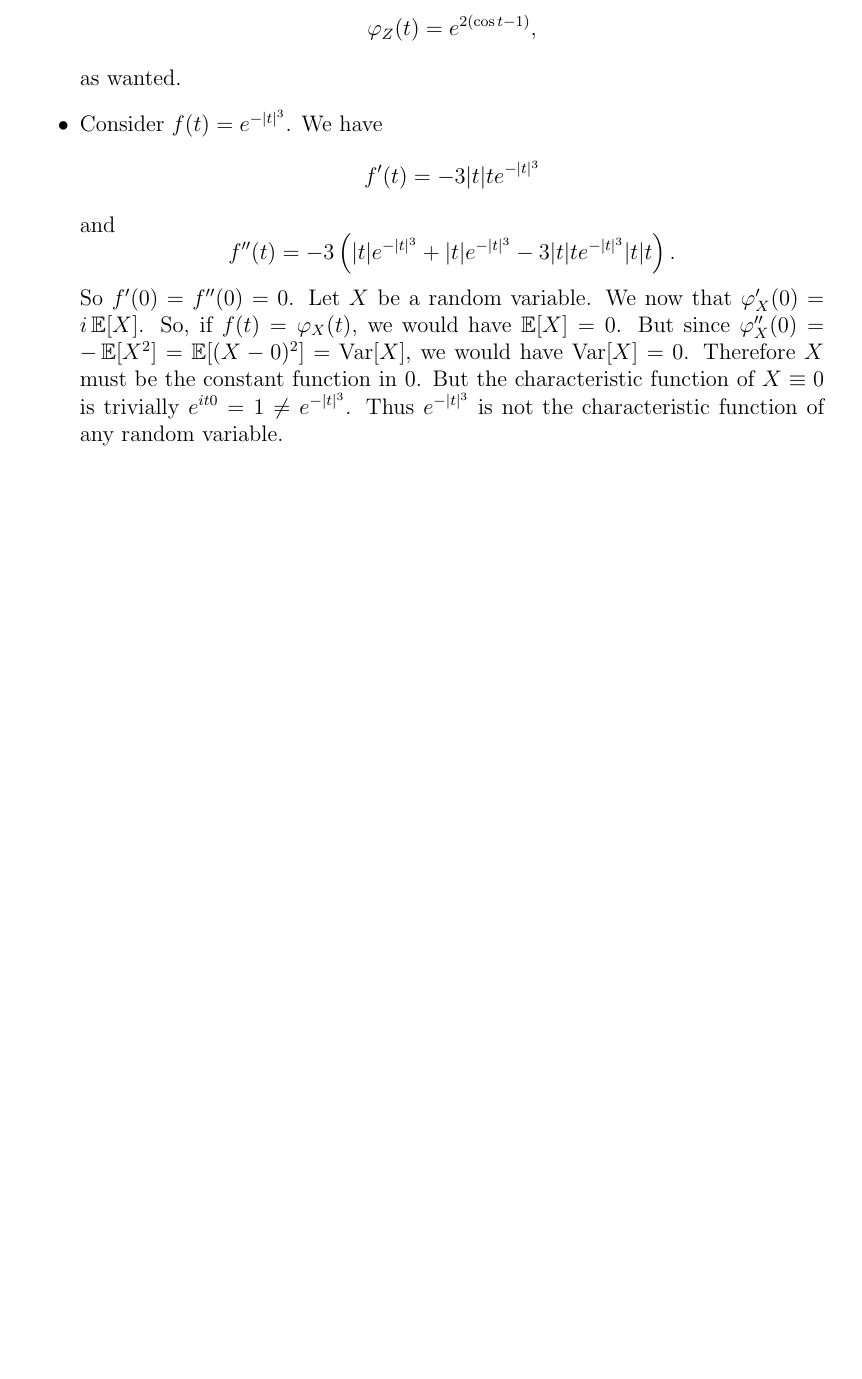
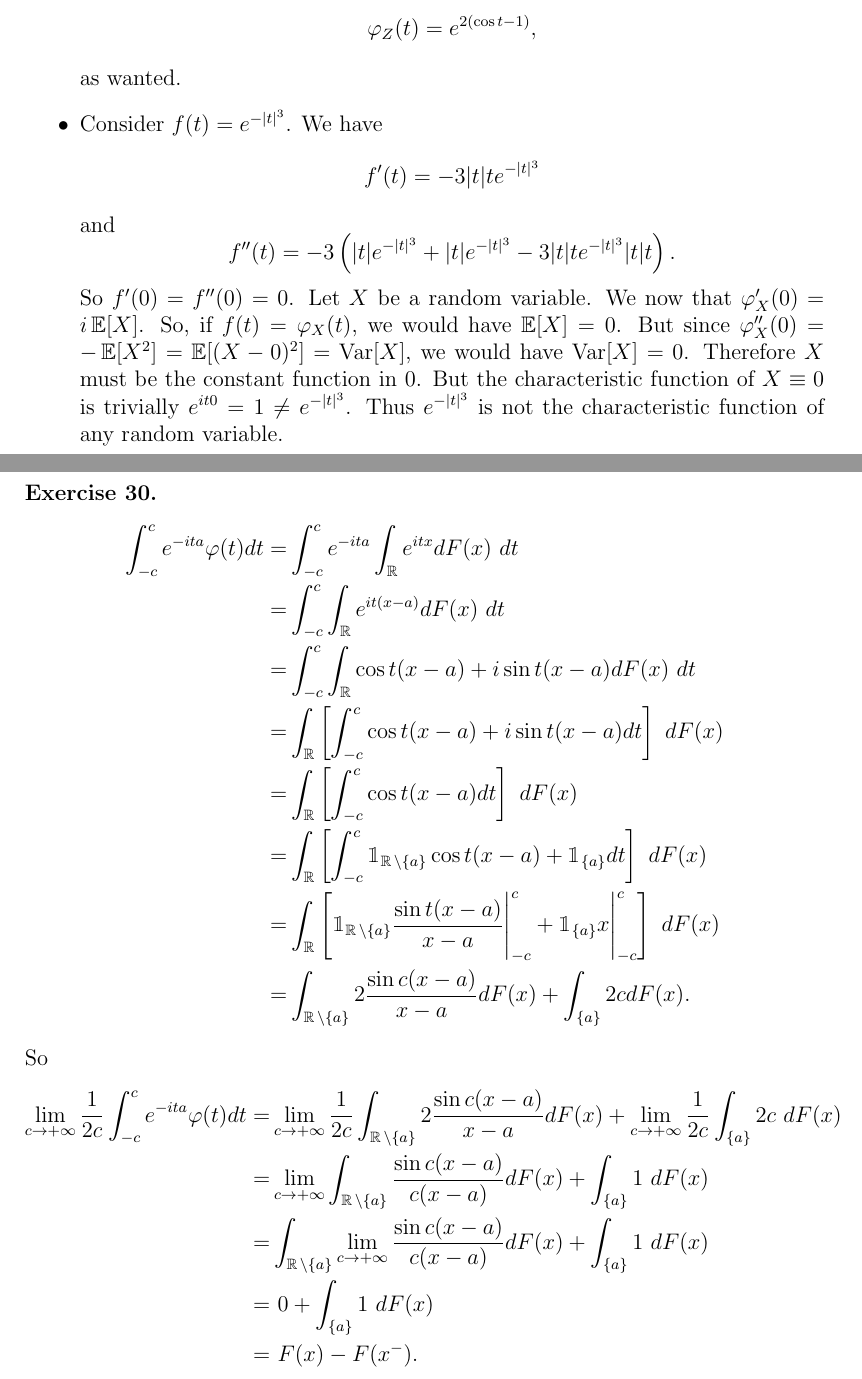
Before and after one commit to korg91/AdvancedProbabilityTheory, a LaTeX problem sheet (Exercises/advanced-prob_ex5.tex): part of page 5 of 5 before the commit and two parts of pages 5 and 6 of 6 after it, the two joined at a grey line, cut so that both start at the same text, the shorter picture padded with empty space. Compiled offline with pdfLaTeX.

Commit message:
added second sheet

```diff
--- a/Exercises/advanced-prob_ex5.tex
+++ b/Exercises/advanced-prob_ex5.tex
@@ -319,4 +319,28 @@ f''(t)= -3 \left( |t|e^{-|t|^3} + |t|e^{-|t|^3} -3|t|te^{-|t|^3}|t|t \right).
 \]
 So $f'(0)=f''(0)=0$. Let $X$ be a random variable. We now that $\phi'_X(0)=i\E[X]$. So, if $f(t)=\phi_X(t)$, we would have $\E[X]=0$. But since $\phi''_X(0)=-\E[X^2]=\E[(X-0)^2]=\Var[X]$, we would have $\Var[X]=0$. Therefore $X$ must be the constant function in $0$. But the characteristic function of $X \equiv 0$ is trivially $e^{it0}=1 \neq e^{-|t|^3}$. Thus $e^{-|t|^3}$ is not the characteristic function of any random variable.
 \end{itemize}
+
+\paragraph{Exercise 30.}
+\begin{align*}
+\int_{-c}^c e^{-ita} \phi(t) dt
+=& \int_{-c}^c e^{-ita} \int_\R e^{itx} dF(x) \ dt \\
+=& \int_{-c}^c \int_\R e^{it(x-a)} dF(x) \ dt \\
+=& \int_{-c}^c \int_\R \cos t(x-a) + i\sin t(x-a) dF(x) \ dt \\
+=& \int_\R \left[ \int_{-c}^c \cos t(x-a) + i\sin t(x-a) dt \right] \ dF(x) \\
+=& \int_\R \left[ \int_{-c}^c \cos t(x-a) dt \right] \ dF(x) \\
+=& \int_\R \left[ \int_{-c}^c \1_{\R \sm \{a\}} \cos t(x-a) + \1_{\{a\}} dt \right] \ dF(x) \\
+=& \int_\R \left[ \1_{\R \sm \{a\}} \frac{\sin t(x-a)}{x-a} \Bigg|_{-c}^c + \1_{\{a\}} x \Bigg|_{-c}^c \right] \ dF(x) \\
+=& \int_{\R \sm \{a\}} 2\frac{\sin c(x-a)}{x-a} dF(x) + \int_{\{a\}} 2c dF(x).
+\end{align*}
+So
+\begin{align*}
+\lim_{c \to +\infty} \frac{1}{2c} \int_{-c}^c e^{-ita} \phi(t) dt
+=& \lim_{c \to +\infty} \frac{1}{2c} \int_{\R \sm \{a\}} 2\frac{\sin c(x-a)}{x-a} dF(x) + \lim_{c \to +\infty} \frac{1}{2c} \int_{\{a\}} 2c \ dF(x) \\
+=& \lim_{c \to +\infty} \int_{\R \sm \{a\}} \frac{\sin c(x-a)}{c(x-a)} dF(x) + \int_{\{a\}} 1 \ dF(x) \\
+=& \int_{\R \sm \{a\}} \lim_{c \to +\infty} \frac{\sin c(x-a)}{c(x-a)} dF(x) + \int_{\{a\}} 1 \ dF(x) \\
+=& \ 0 + \int_{\{a\}} 1 \ dF(x) \\
+=& \ F(x) - F(x^-).
+\end{align*}
+
+
 \end{document}
```
Also changed, not shown: Exercises/Link to advanced-prob_ex6.tex (added, +1 -0 lines), Exercises/advanced-prob_ex5.pdf.
